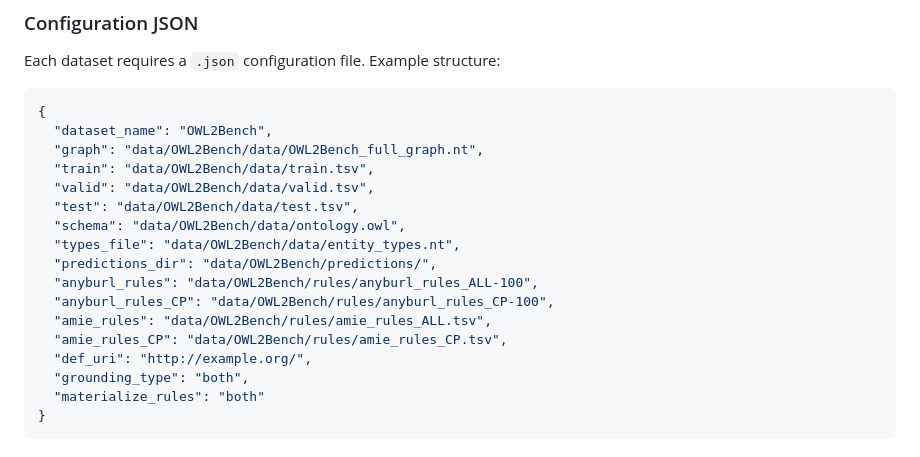
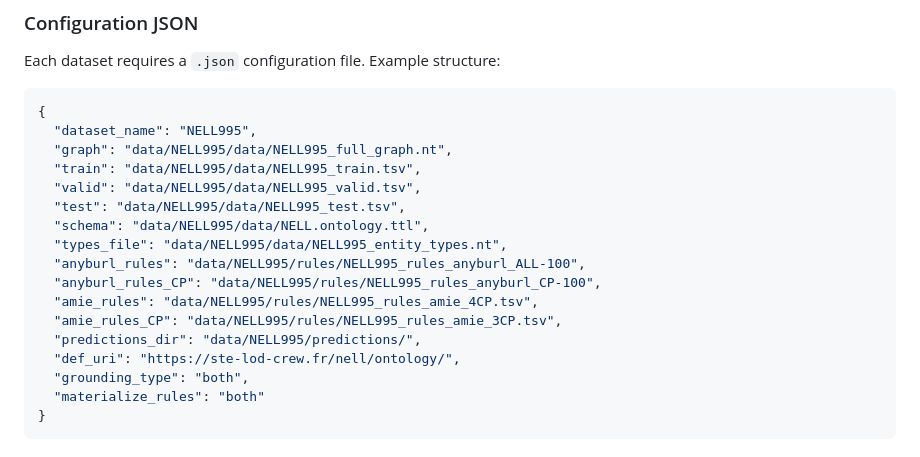
Before and after one commit to Zamprognog/NMRuleExtension, a Markdown page: README.md, the part around the change. Drawn GitHub-style.

Commit message:
use NELL995 as JSON config example in README
Co-Authored-By: Claude Sonnet 4.6 <noreply@anthropic.com>

````diff
--- a/README.md
+++ b/README.md
@@ -54,19 +54,19 @@ Each dataset requires a `.json` configuration file. Example structure:
 
 ```json
 {
-  "dataset_name": "OWL2Bench",
-  "graph": "data/OWL2Bench/data/OWL2Bench_full_graph.nt",
-  "train": "data/OWL2Bench/data/train.tsv",
-  "valid": "data/OWL2Bench/data/valid.tsv",
-  "test": "data/OWL2Bench/data/test.tsv",
-  "schema": "data/OWL2Bench/data/ontology.owl",
-  "types_file": "data/OWL2Bench/data/entity_types.nt",
-  "predictions_dir": "data/OWL2Bench/predictions/",
-  "anyburl_rules": "data/OWL2Bench/rules/anyburl_rules_ALL-100",
-  "anyburl_rules_CP": "data/OWL2Bench/rules/anyburl_rules_CP-100",
-  "amie_rules": "data/OWL2Bench/rules/amie_rules_ALL.tsv",
-  "amie_rules_CP": "data/OWL2Bench/rules/amie_rules_CP.tsv",
-  "def_uri": "http://example.org/",
+  "dataset_name": "NELL995",
+  "graph": "data/NELL995/data/NELL995_full_graph.nt",
+  "train": "data/NELL995/data/NELL995_train.tsv",
+  "valid": "data/NELL995/data/NELL995_valid.tsv",
+  "test": "data/NELL995/data/NELL995_test.tsv",
+  "schema": "data/NELL995/data/NELL.ontology.ttl",
+  "types_file": "data/NELL995/data/NELL995_entity_types.nt",
+  "anyburl_rules": "data/NELL995/rules/NELL995_rules_anyburl_ALL-100",
+  "anyburl_rules_CP": "data/NELL995/rules/NELL995_rules_anyburl_CP-100",
+  "amie_rules": "data/NELL995/rules/NELL995_rules_amie_4CP.tsv",
+  "amie_rules_CP": "data/NELL995/rules/NELL995_rules_amie_3CP.tsv",
+  "predictions_dir": "data/NELL995/predictions/",
+  "def_uri": "https://ste-lod-crew.fr/nell/ontology/",
   "grounding_type": "both",
   "materialize_rules": "both"
 }
````
